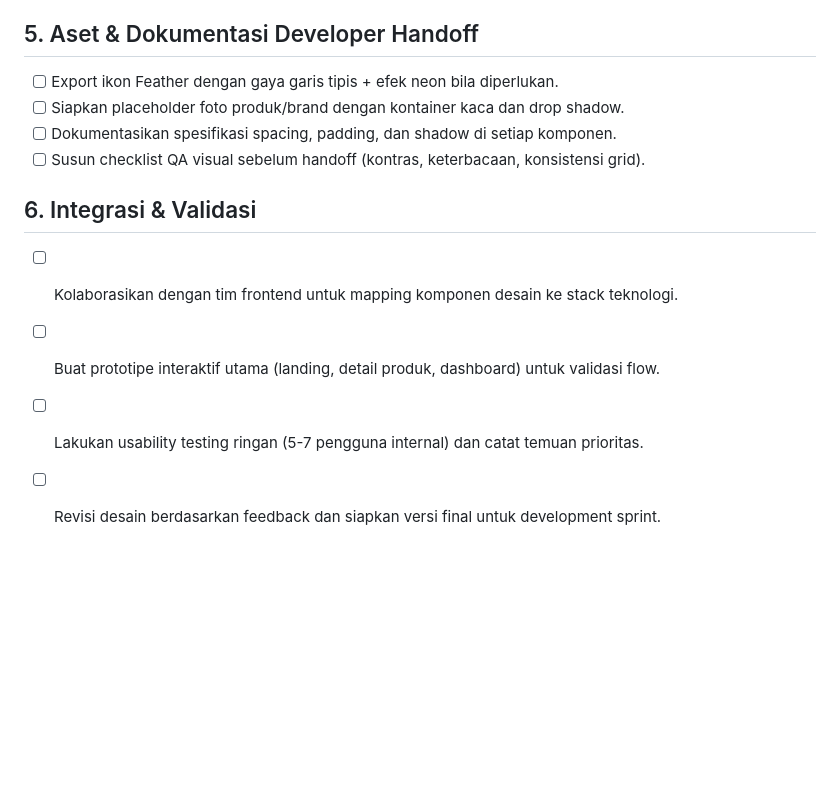
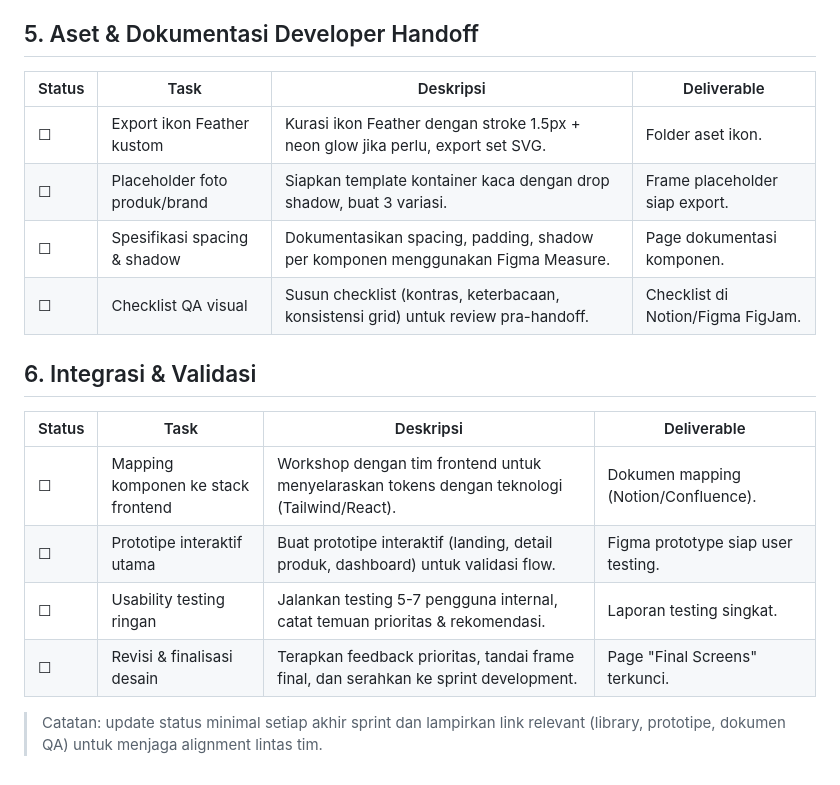
Before and after one commit to beriman/Codexswi, a Markdown page: docs/ui-ux-implementation-todo.md, the part around one of its changes. Drawn GitHub-style; blank space fills up the shorter version.

```diff
--- a/docs/ui-ux-implementation-todo.md
+++ b/docs/ui-ux-implementation-todo.md
@@ -52,12 +88,20 @@ Dokumen ini merinci langkah implementasi UI/UX dari fondasi desain ke dalam anta
 
 ## 5. Aset & Dokumentasi Developer Handoff
-- [ ] Export ikon Feather dengan gaya garis tipis + efek neon bila diperlukan.
-- [ ] Siapkan placeholder foto produk/brand dengan kontainer kaca dan drop shadow.
-- [ ] Dokumentasikan spesifikasi spacing, padding, dan shadow di setiap komponen.
-- [ ] Susun checklist QA visual sebelum handoff (kontras, keterbacaan, konsistensi grid).
+
+| Status | Task | Deskripsi | Deliverable |
+| --- | --- | --- | --- |
+| ☐ | Export ikon Feather kustom | Kurasi ikon Feather dengan stroke 1.5px + neon glow jika perlu, export set SVG. | Folder aset ikon. |
+| ☐ | Placeholder foto produk/brand | Siapkan template kontainer kaca dengan drop shadow, buat 3 variasi. | Frame placeholder siap export. |
+| ☐ | Spesifikasi spacing & shadow | Dokumentasikan spacing, padding, shadow per komponen menggunakan Figma Measure. | Page dokumentasi komponen. |
+| ☐ | Checklist QA visual | Susun checklist (kontras, keterbacaan, konsistensi grid) untuk review pra-handoff. | Checklist di Notion/Figma FigJam. |
 
 ## 6. Integrasi & Validasi
-- [ ] Kolaborasikan dengan tim frontend untuk mapping komponen desain ke stack teknologi.
-- [ ] Buat prototipe interaktif utama (landing, detail produk, dashboard) untuk validasi flow.
-- [ ] Lakukan usability testing ringan (5-7 pengguna internal) dan catat temuan prioritas.
-- [ ] Revisi desain berdasarkan feedback dan siapkan versi final untuk development sprint.
+
+| Status | Task | Deskripsi | Deliverable |
+| --- | --- | --- | --- |
+| ☐ | Mapping komponen ke stack frontend | Workshop dengan tim frontend untuk menyelaraskan tokens dengan teknologi (Tailwind/React). | Dokumen mapping (Notion/Confluence). |
+| ☐ | Prototipe interaktif utama | Buat prototipe interaktif (landing, detail produk, dashboard) untuk validasi flow. | Figma prototype siap user testing. |
+| ☐ | Usability testing ringan | Jalankan testing 5-7 pengguna internal, catat temuan prioritas & rekomendasi. | Laporan testing singkat. |
+| ☐ | Revisi & finalisasi desain | Terapkan feedback prioritas, tandai frame final, dan serahkan ke sprint development. | Page "Final Screens" terkunci. |
+
+> Catatan: update status minimal setiap akhir sprint dan lampirkan link relevant (library, prototipe, dokumen QA) untuk menjaga alignment lintas tim.
```
Also changed, not shown: other parts of docs/ui-ux-implementation-todo.md (+68 -32 lines).
